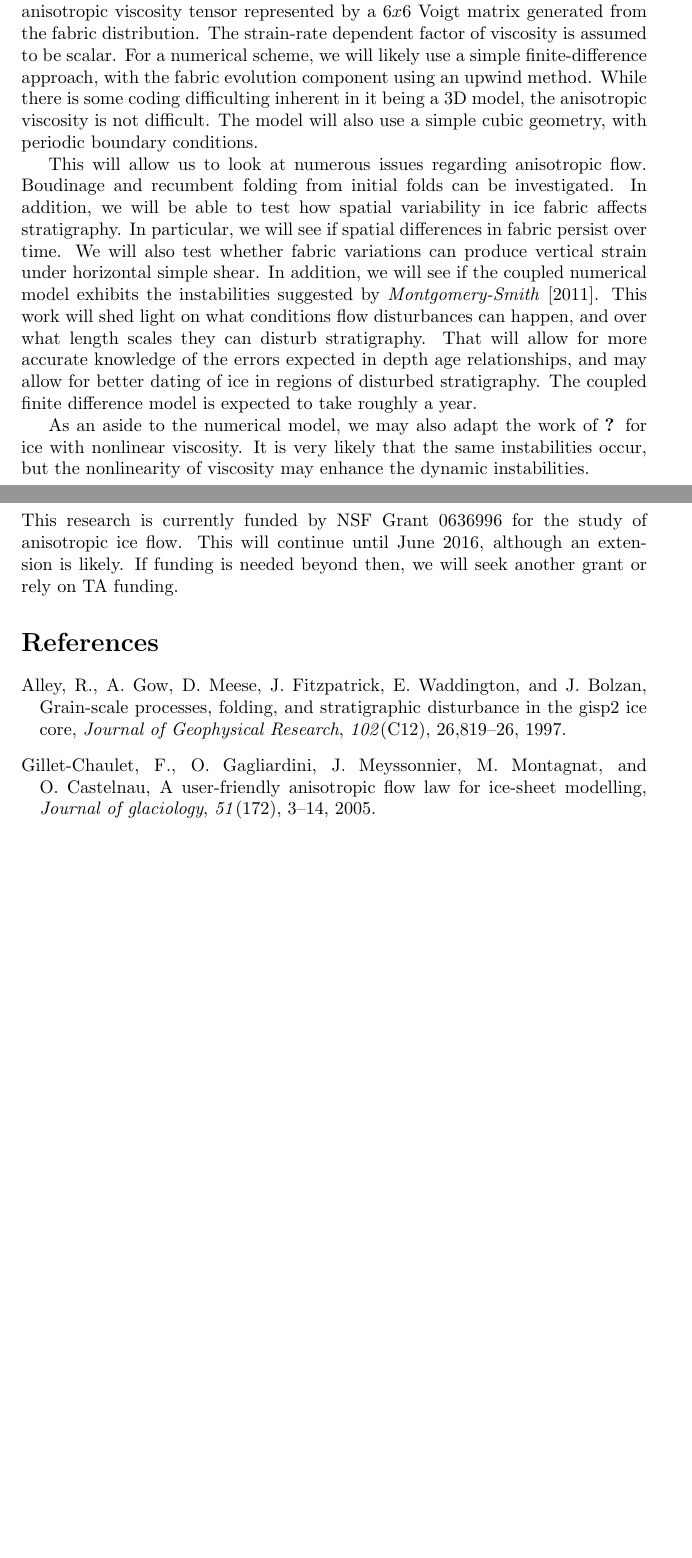
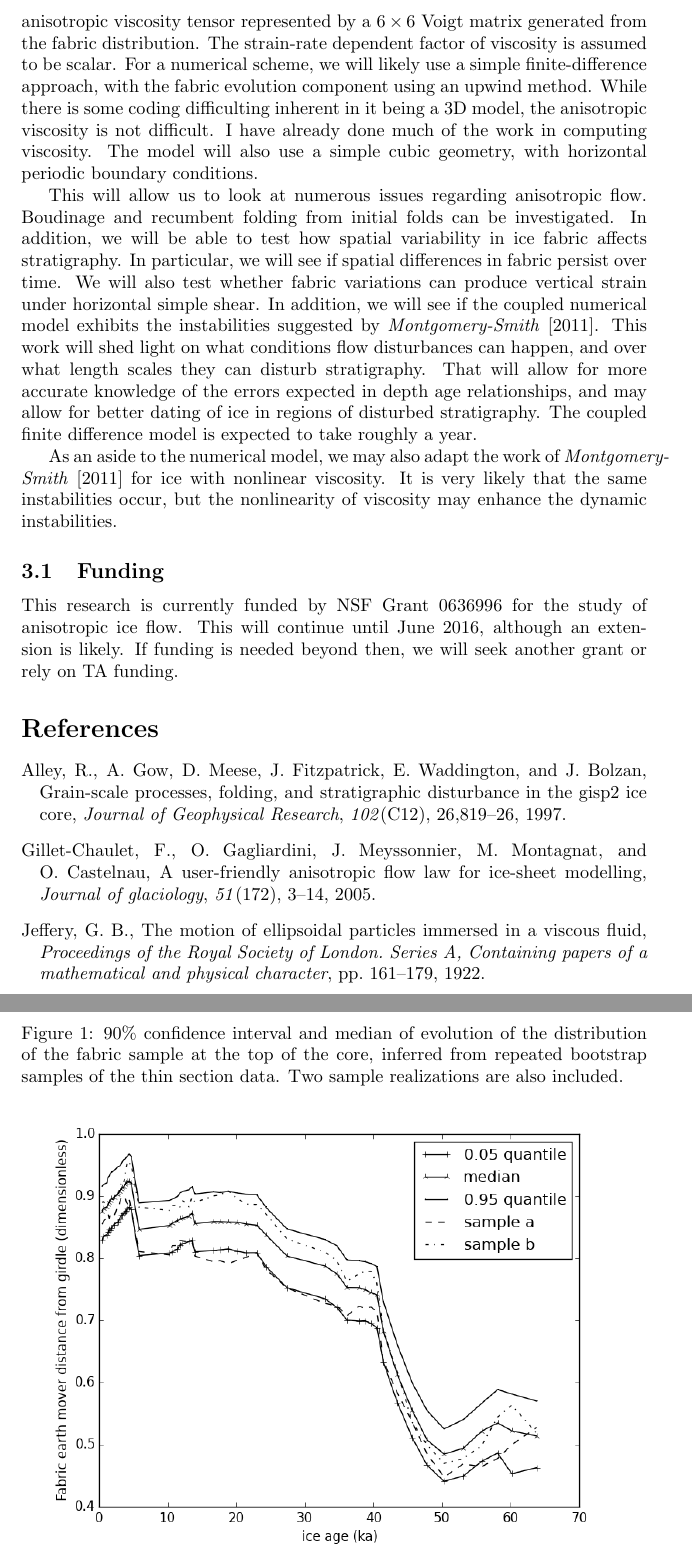
Before and after one commit to jokulhlaup/rbf, a LaTeX document (manus/gen_prop.tex, which reads manus/anis.bib): two parts of pages 2 and 3 of 3 before the commit and two parts of pages 3 and 4 of 5 after it, joined at a grey line, cut so that both start at the same text, the shorter picture padded with empty space. Compiled offline with pdfLaTeX.

Commit message:
changes to gen_prop

```diff
--- a/manus/anis.bib
+++ b/manus/anis.bib
@@ -31,6 +31,14 @@
 	    pages={1},
 	      year={1986}
 	      }
+@article{jeffery1922,
+     title={The motion of ellipsoidal particles immersed in a viscous fluid},
+       author={Jeffery, George B},
+         journal={Proceedings of the Royal Society of London. Series A, Containing papers of a mathematical and physical character},
+           pages={161--179},
+             year={1922},
+               publisher={JSTOR}
+}
 
 
  @article{alley97,
--- a/manus/gen_prop.tex
+++ b/manus/gen_prop.tex
@@ -20,9 +23,15 @@ In the very short term, we will submit our manuscript regarding the fabric model
 
-The flow component will be standard power-law Stokes flow, but with an anisotropic viscosity tensor represented by a $6x6$ Voigt matrix generated from the fabric distribution. The strain-rate dependent factor of viscosity is assumed to be scalar. For a numerical scheme, we will likely use a simple finite-difference approach, with the fabric evolution component using an upwind method. While there is some coding difficulting inherent in it being a 3D model, the anisotropic viscosity is not difficult. The model will also use a simple cubic geometry, with periodic boundary conditions.
+The flow component will be standard power-law Stokes flow, but with an anisotropic viscosity tensor represented by a $6 \times 6$ Voigt matrix generated from the fabric distribution. The strain-rate dependent factor of viscosity is assumed to be scalar. For a numerical scheme, we will likely use a simple finite-difference approach, with the fabric evolution component using an upwind method. While there is some coding difficulting inherent in it being a 3D model, the anisotropic viscosity is not difficult. I have already done much of the work in computing viscosity. The model will also use a simple cubic geometry, with horizontal periodic boundary conditions.
 
 This will allow us to look at numerous issues regarding anisotropic flow. Boudinage and recumbent folding from initial folds can be investigated. In addition, we will be able to test how spatial variability in ice fabric affects stratigraphy. In particular, we will see if spatial differences in fabric persist over time. We will also test whether fabric variations can produce vertical strain under horizontal simple shear. In addition, we will see if the coupled numerical model exhibits the instabilities suggested by \citet{montgomery-smith2011}. This work will shed light on what conditions flow disturbances can happen, and over what length scales they can disturb stratigraphy. That will allow for more accurate knowledge of the errors expected in depth age relationships, and may allow for better dating of ice in regions of disturbed stratigraphy. The coupled finite difference model is expected to take roughly a year.
 
-As an aside to the numerical model, we may also adapt the work of \citet{montgomery-smith2001} for ice with nonlinear viscosity. It is very likely that the same instabilities occur, but the nonlinearity of viscosity may enhance the dynamic instabilities.
+As an aside to the numerical model, we may also adapt the work of \citet{montgomery-smith2011} for ice with nonlinear viscosity. It is very likely that the same instabilities occur, but the nonlinearity of viscosity may enhance the dynamic instabilities.
+
+\begin{figure*}
+\caption{90\% confidence interval and median of evolution of the distribution of the fabric sample at the top of the core, inferred from repeated bootstrap samples of the thin section data. Two sample realizations are also included.}
+\includegraphics[width=12cm]{ci}
+\end{figure*}
+
 
 \subsection{Funding}
 This research is currently funded by NSF Grant 0636996 for the study of anisotropic ice flow. This will continue until June 2016, although an extension is likely. If funding is needed beyond then, we will seek another grant or rely on TA funding.
```
Also changed, not shown: manus/gen_prop.tex (15 more changed lines).
